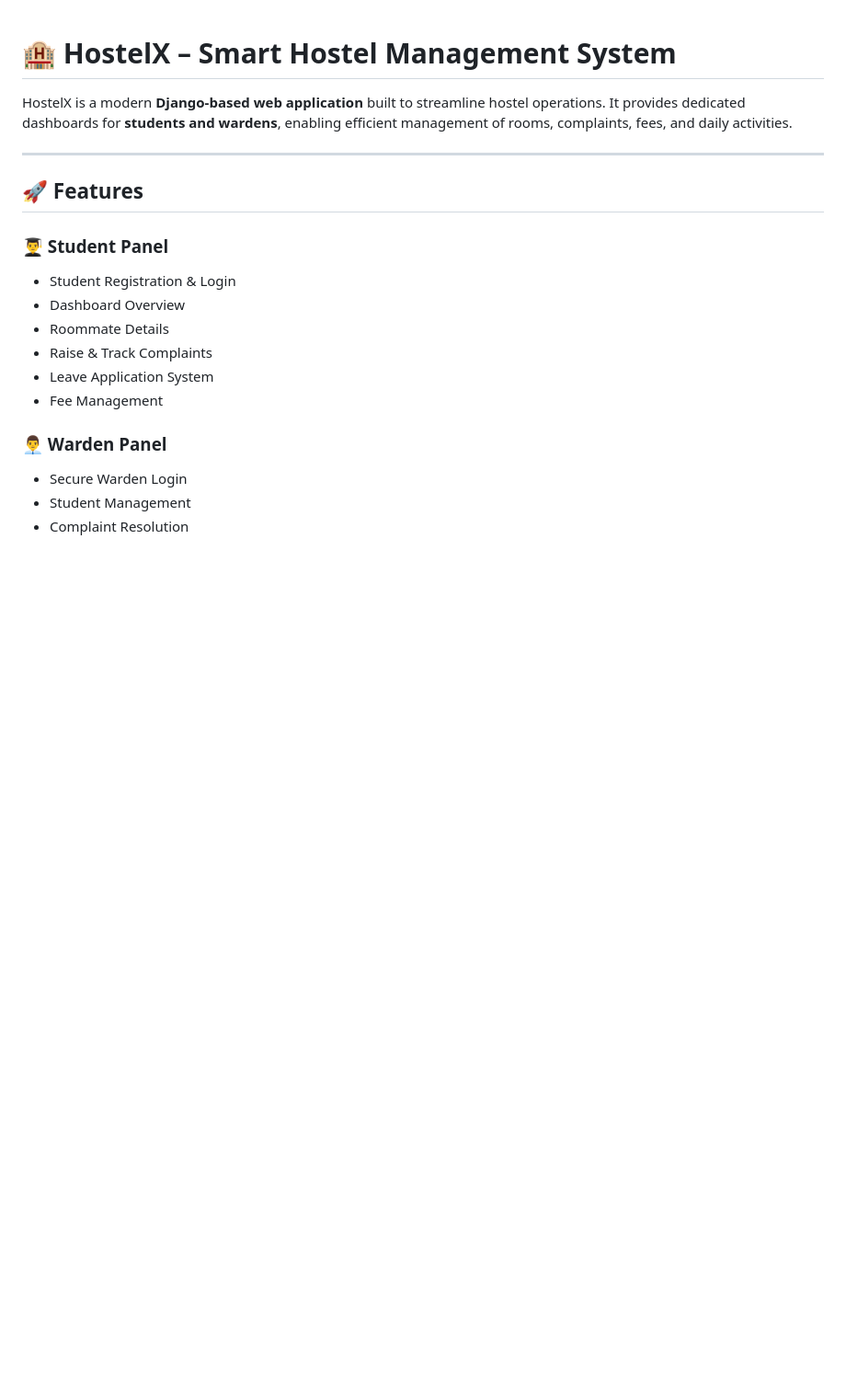
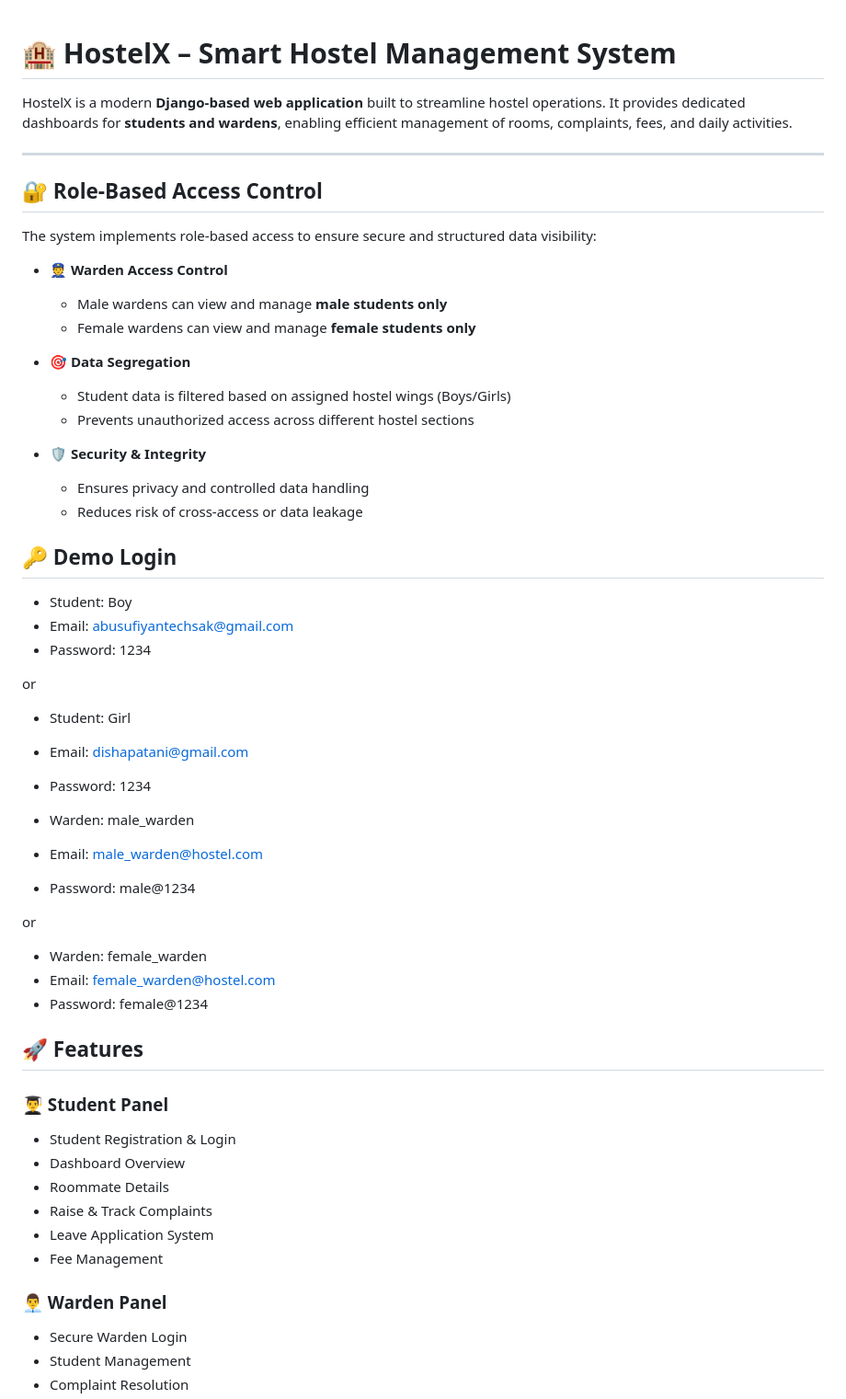
Before and after one commit to abusufiyan7518/HostelX, a Markdown page: README.md, the part around one of its changes. Shown at 92% size. GitHub-like rendering; blank space fills up the shorter version.

```diff
--- a/README.md
+++ b/README.md
@@ -4,6 +4,46 @@ HostelX is a modern **Django-based web application** built to streamline hostel
 It provides dedicated dashboards for **students and wardens**, enabling efficient management of rooms, complaints, fees, and daily activities.
 
 ---
+## 🔐 Role-Based Access Control
+
+The system implements role-based access to ensure secure and structured data visibility:
+
+- 👮 **Warden Access Control**
+  - Male wardens can view and manage **male students only**
+  - Female wardens can view and manage **female students only**
+
+- 🎯 **Data Segregation**
+  - Student data is filtered based on assigned hostel wings (Boys/Girls)
+  - Prevents unauthorized access across different hostel sections
+
+- 🛡 **Security & Integrity**
+  - Ensures privacy and controlled data handling
+  - Reduces risk of cross-access or data leakage
+
+
+## 🔑 Demo Login
+
+* Student: Boy
+* Email: abusufiyantechsak@gmail.com
+* Password: 1234
+
+or
+
+* Student: Girl
+* Email: dishapatani@gmail.com
+* Password: 1234
+
+
+* Warden: male_warden
+* Email: male_warden@hostel.com
+* Password: male@1234
+
+or
+
+* Warden: female_warden
+* Email: female_warden@hostel.com
+* Password: female@1234
+
 
 ## 🚀 Features
 
```
Also changed, not shown: other parts of README.md (+0 -22 lines).
